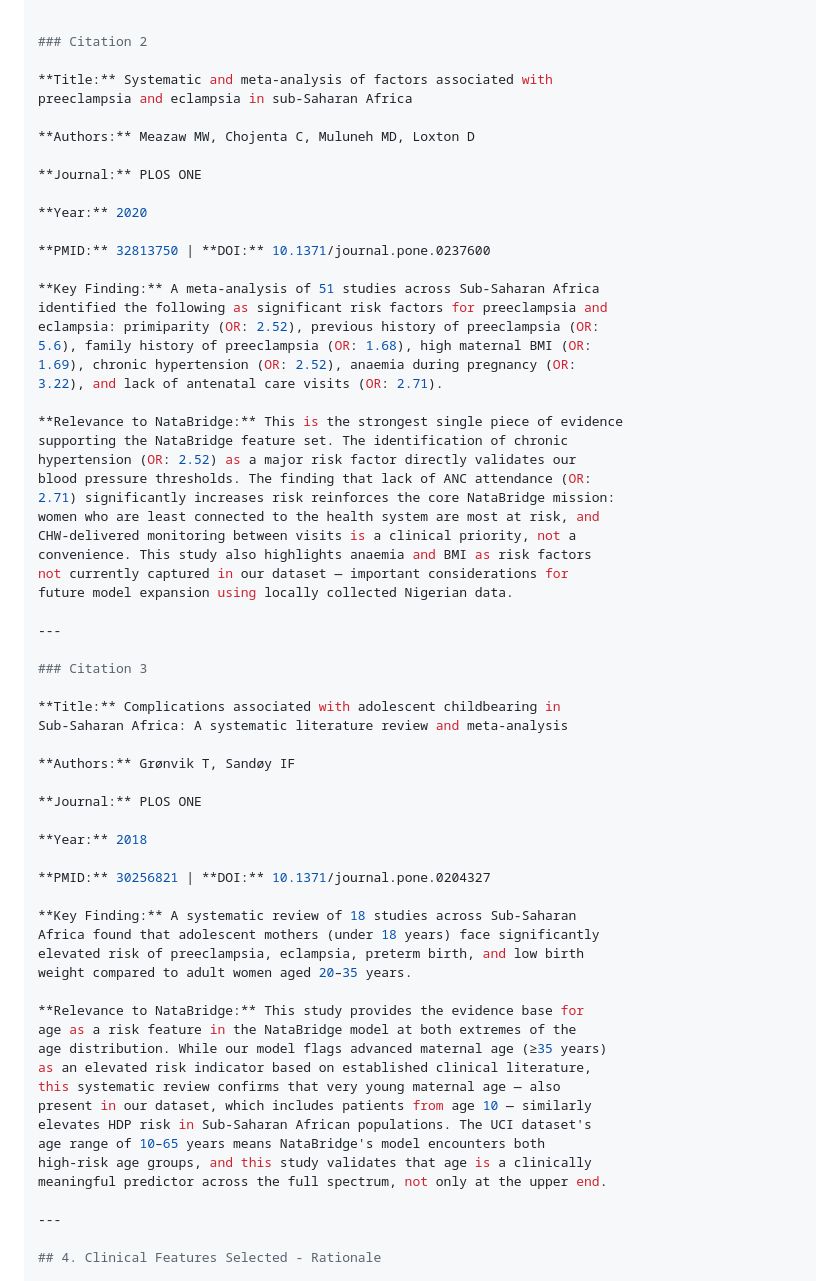
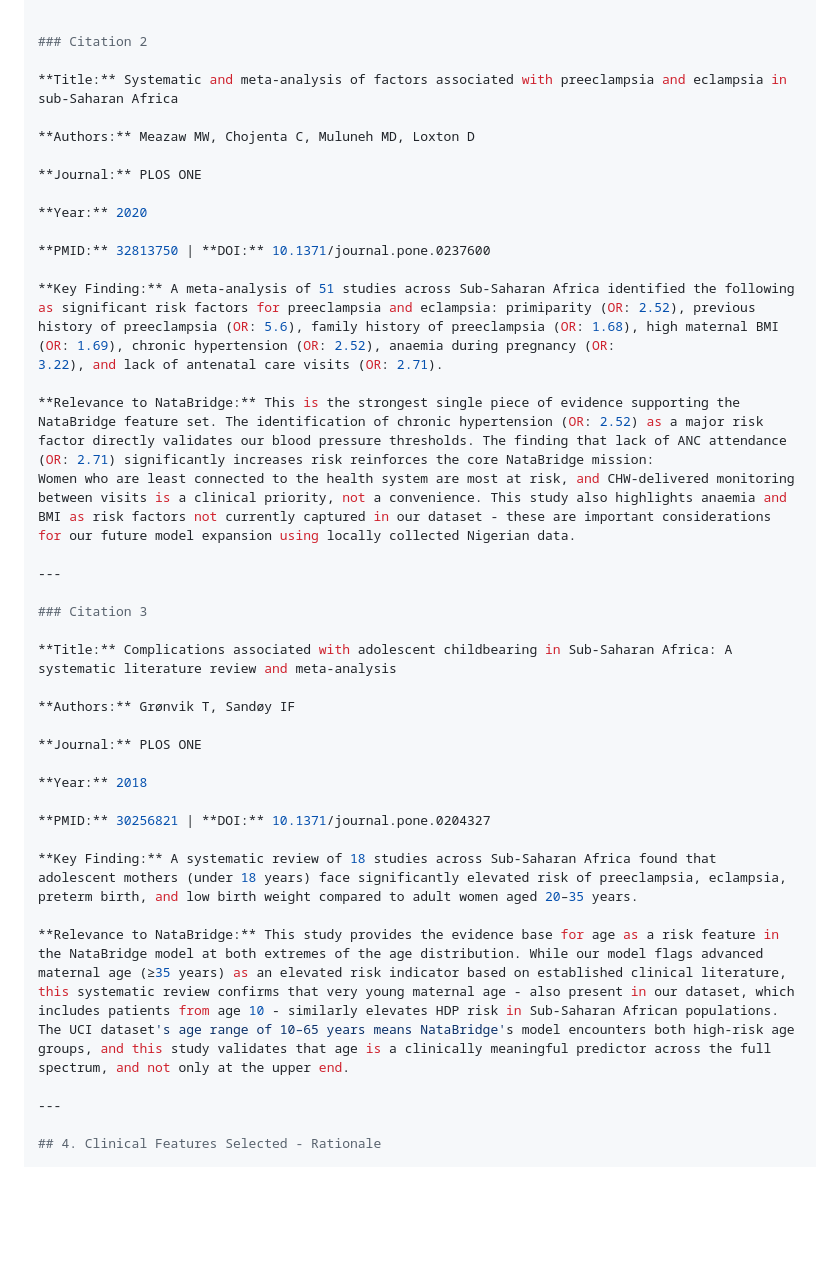
Before and after one commit to DATICANcompetitionUI/NataBridge, a Markdown page: README.md, the part around one of its changes. Rendered like a GitHub page; blank space fills up the shorter version.

```diff
--- a/README.md
+++ b/README.md
@@ -236,8 +202,7 @@ for the target population NataBridge serves.
 
 ### Citation 2
 
-**Title:** Systematic and meta-analysis of factors associated with
-preeclampsia and eclampsia in sub-Saharan Africa
+**Title:** Systematic and meta-analysis of factors associated with preeclampsia and eclampsia in sub-Saharan Africa
 
 **Authors:** Meazaw MW, Chojenta C, Muluneh MD, Loxton D
 
@@ -247,30 +212,17 @@ preeclampsia and eclampsia in sub-Saharan Africa
 
 **PMID:** 32813750 | **DOI:** 10.1371/journal.pone.0237600
 
-**Key Finding:** A meta-analysis of 51 studies across Sub-Saharan Africa
-identified the following as significant risk factors for preeclampsia and
-eclampsia: primiparity (OR: 2.52), previous history of preeclampsia (OR:
-5.6), family history of preeclampsia (OR: 1.68), high maternal BMI (OR:
-1.69), chronic hypertension (OR: 2.52), anaemia during pregnancy (OR:
+**Key Finding:** A meta-analysis of 51 studies across Sub-Saharan Africa identified the following as significant risk factors for preeclampsia and eclampsia: primiparity (OR: 2.52), previous history of preeclampsia (OR: 5.6), family history of preeclampsia (OR: 1.68), high maternal BMI (OR: 1.69), chronic hypertension (OR: 2.52), anaemia during pregnancy (OR:
 3.22), and lack of antenatal care visits (OR: 2.71).
 
-**Relevance to NataBridge:** This is the strongest single piece of evidence
-supporting the NataBridge feature set. The identification of chronic
-hypertension (OR: 2.52) as a major risk factor directly validates our
-blood pressure thresholds. The finding that lack of ANC attendance (OR:
-2.71) significantly increases risk reinforces the core NataBridge mission:
-women who are least connected to the health system are most at risk, and
-CHW-delivered monitoring between visits is a clinical priority, not a
-convenience. This study also highlights anaemia and BMI as risk factors
-not currently captured in our dataset — important considerations for
-future model expansion using locally collected Nigerian data.
+**Relevance to NataBridge:** This is the strongest single piece of evidence supporting the NataBridge feature set. The identification of chronic hypertension (OR: 2.52) as a major risk factor directly validates our blood pressure thresholds. The finding that lack of ANC attendance (OR: 2.71) significantly increases risk reinforces the core NataBridge mission:
+Women who are least connected to the health system are most at risk, and CHW-delivered monitoring between visits is a clinical priority, not a convenience. This study also highlights anaemia and BMI as risk factors not currently captured in our dataset - these are important considerations for our future model expansion using locally collected Nigerian data.
 
 ---
 
 ### Citation 3
 
-**Title:** Complications associated with adolescent childbearing in
-Sub-Saharan Africa: A systematic literature review and meta-analysis
+**Title:** Complications associated with adolescent childbearing in Sub-Saharan Africa: A systematic literature review and meta-analysis
 
 **Authors:** Grønvik T, Sandøy IF
 
@@ -280,21 +232,9 @@ Sub-Saharan Africa: A systematic literature review and meta-analysis
 
 **PMID:** 30256821 | **DOI:** 10.1371/journal.pone.0204327
 
-**Key Finding:** A systematic review of 18 studies across Sub-Saharan
-Africa found that adolescent mothers (under 18 years) face significantly
-elevated risk of preeclampsia, eclampsia, preterm birth, and low birth
-weight compared to adult women aged 20–35 years.
+**Key Finding:** A systematic review of 18 studies across Sub-Saharan Africa found that adolescent mothers (under 18 years) face significantly elevated risk of preeclampsia, eclampsia, preterm birth, and low birth weight compared to adult women aged 20–35 years.
 
-**Relevance to NataBridge:** This study provides the evidence base for
-age as a risk feature in the NataBridge model at both extremes of the
-age distribution. While our model flags advanced maternal age (≥35 years)
-as an elevated risk indicator based on established clinical literature,
-this systematic review confirms that very young maternal age — also
-present in our dataset, which includes patients from age 10 — similarly
-elevates HDP risk in Sub-Saharan African populations. The UCI dataset's
-age range of 10–65 years means NataBridge's model encounters both
-high-risk age groups, and this study validates that age is a clinically
-meaningful predictor across the full spectrum, not only at the upper end.
+**Relevance to NataBridge:** This study provides the evidence base for age as a risk feature in the NataBridge model at both extremes of the age distribution. While our model flags advanced maternal age (≥35 years) as an elevated risk indicator based on established clinical literature, this systematic review confirms that very young maternal age - also present in our dataset, which includes patients from age 10 - similarly elevates HDP risk in Sub-Saharan African populations. The UCI dataset's age range of 10–65 years means NataBridge's model encounters both high-risk age groups, and this study validates that age is a clinically meaningful predictor across the full spectrum, and not only at the upper end.
 
 ---
 
```
Also changed, not shown: other parts of README.md (+16 -50 lines).
